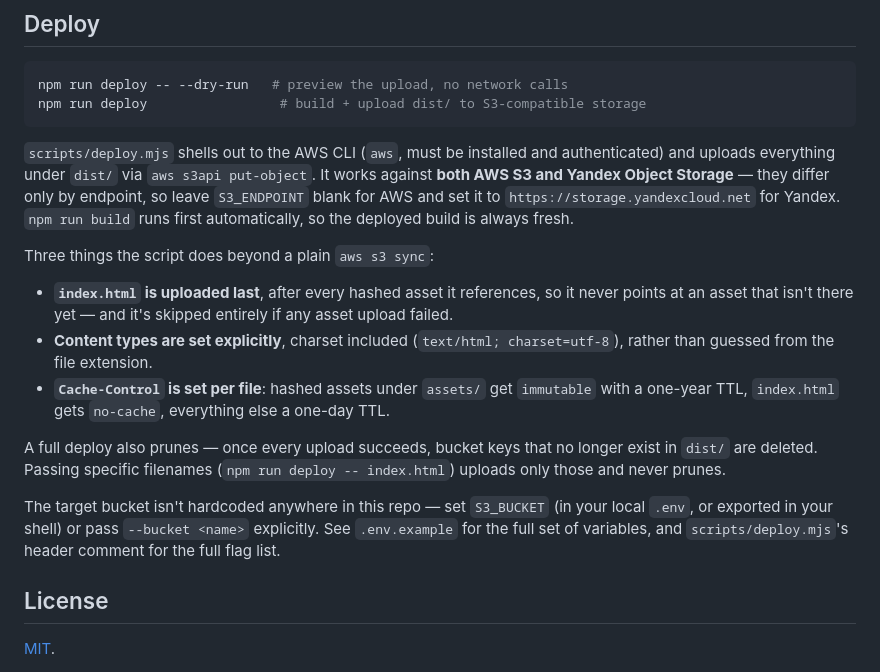
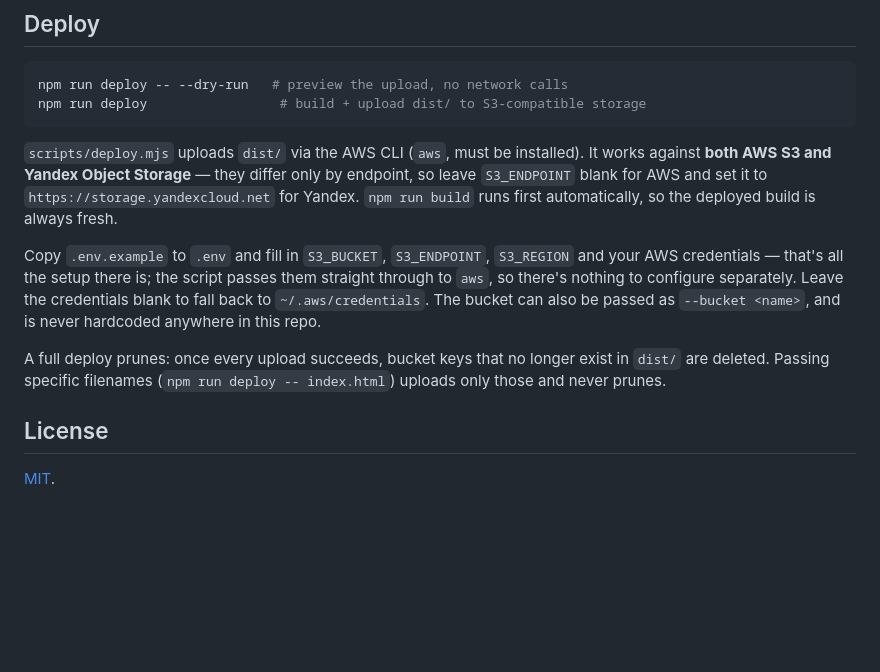
Before and after one commit to thatguynikita/condensed-milk-quest, a Markdown page: README.md, the part around the change. Drawn GitHub-style; blank space fills up the shorter version.

Commit message:
Trim the README deploy section
Drops the "beyond a plain aws s3 sync" rundown — the README doesn't need to
justify the script's internals — and corrects the setup instructions: filling
in .env from .env.example is the whole setup, since those vars are inherited
straight by the aws subprocess. No separate `aws configure` step required.

Co-Authored-By: Claude Opus 5 <noreply@anthropic.com>

````diff
--- a/README.md
+++ b/README.md
@@ -108,32 +108,22 @@ npm run deploy -- --dry-run   # preview the upload, no network calls
 npm run deploy                 # build + upload dist/ to S3-compatible storage
 ```
 
-`scripts/deploy.mjs` shells out to the AWS CLI (`aws`, must be installed and
-authenticated) and uploads everything under `dist/` via `aws s3api put-object`.
-It works against **both AWS S3 and Yandex Object Storage** — they differ only
-by endpoint, so leave `S3_ENDPOINT` blank for AWS and set it to
+`scripts/deploy.mjs` uploads `dist/` via the AWS CLI (`aws`, must be
+installed). It works against **both AWS S3 and Yandex Object Storage** — they
+differ only by endpoint, so leave `S3_ENDPOINT` blank for AWS and set it to
 `https://storage.yandexcloud.net` for Yandex. `npm run build` runs first
 automatically, so the deployed build is always fresh.
 
-Three things the script does beyond a plain `aws s3 sync`:
+Copy `.env.example` to `.env` and fill in `S3_BUCKET`, `S3_ENDPOINT`,
+`S3_REGION` and your AWS credentials — that's all the setup there is; the
+script passes them straight through to `aws`, so there's nothing to configure
+separately. Leave the credentials blank to fall back to `~/.aws/credentials`.
+The bucket can also be passed as `--bucket <name>`, and is never hardcoded
+anywhere in this repo.
 
-- **`index.html` is uploaded last**, after every hashed asset it references, so
-  it never points at an asset that isn't there yet — and it's skipped entirely
-  if any asset upload failed.
-- **Content types are set explicitly**, charset included (`text/html; charset=utf-8`),
-  rather than guessed from the file extension.
-- **`Cache-Control` is set per file**: hashed assets under `assets/` get
-  `immutable` with a one-year TTL, `index.html` gets `no-cache`, everything else
-  a one-day TTL.
-
-A full deploy also prunes — once every upload succeeds, bucket keys that no
-longer exist in `dist/` are deleted. Passing specific filenames
+A full deploy prunes: once every upload succeeds, bucket keys that no longer
+exist in `dist/` are deleted. Passing specific filenames
 (`npm run deploy -- index.html`) uploads only those and never prunes.
-
-The target bucket isn't hardcoded anywhere in this repo — set `S3_BUCKET` (in
-your local `.env`, or exported in your shell) or pass `--bucket <name>`
-explicitly. See `.env.example` for the full set of variables, and
-`scripts/deploy.mjs`'s header comment for the full flag list.
 
 ## License
 
````
